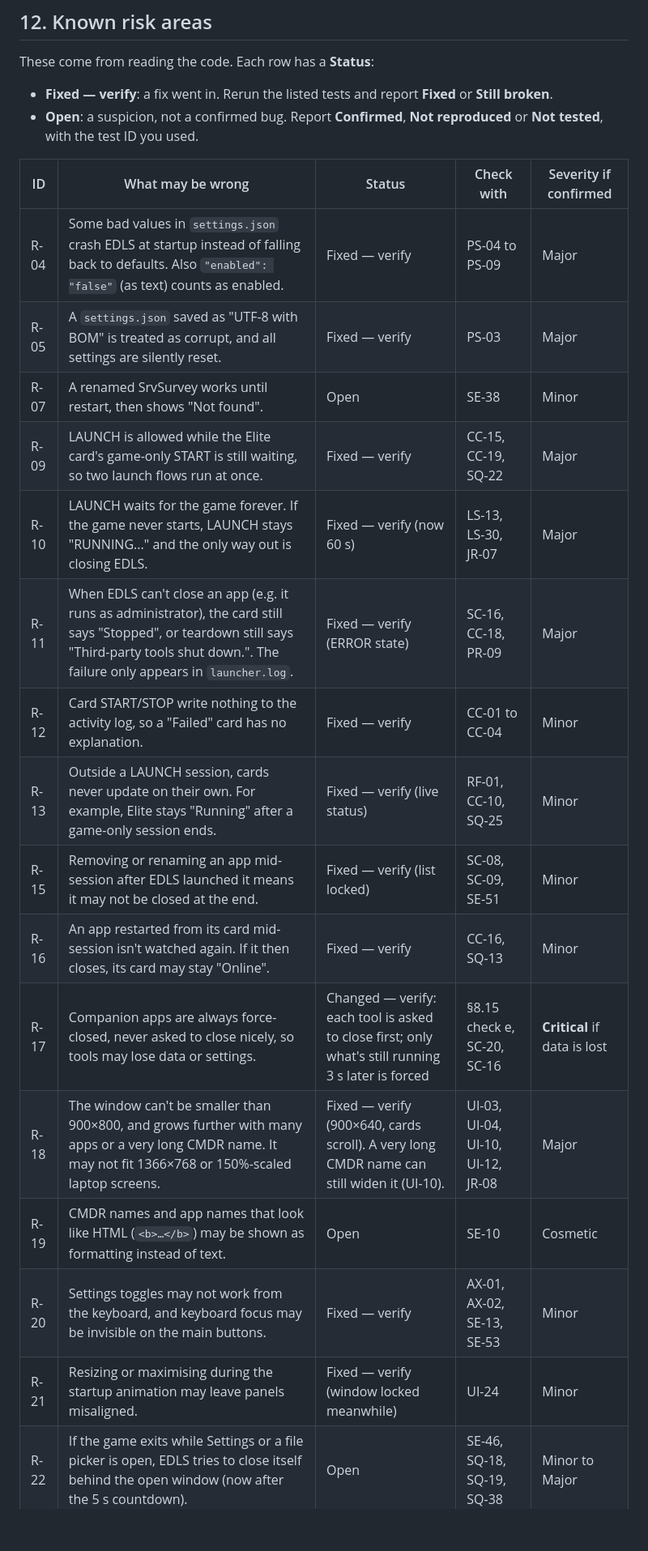
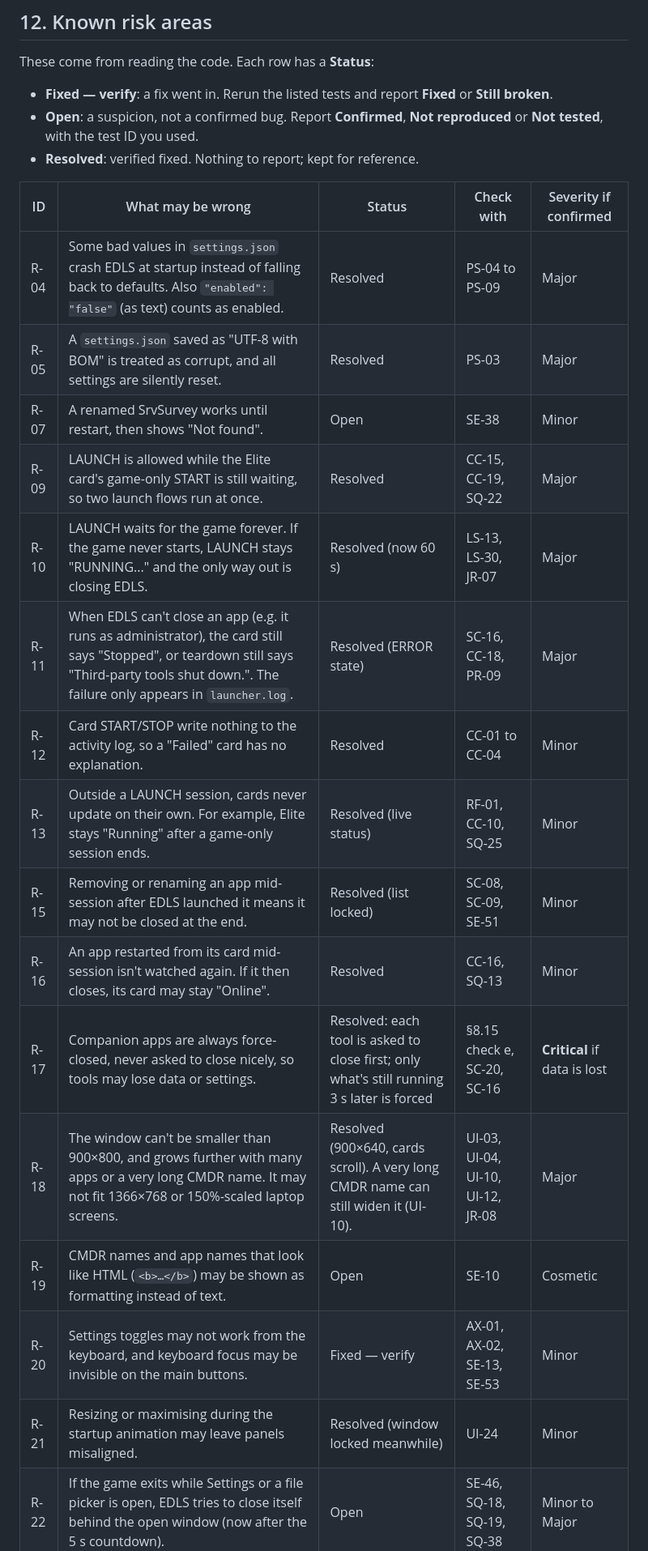
Before and after one commit to coyoteware/EDLS, a Markdown page: qa.md, the part around one of its changes. Shown at 81% size. Drawn GitHub-style; blank space fills up the shorter version.

```diff
--- a/qa.md
+++ b/qa.md
@@ -1074,22 +1074,23 @@ These come from reading the code. Each row has a **Status**:
   **Still broken**.
 - **Open**: a suspicion, not a confirmed bug. Report **Confirmed**, **Not reproduced**
   or **Not tested**, with the test ID you used.
+- **Resolved**: verified fixed. Nothing to report; kept for reference.
 
 | ID | What may be wrong | Status | Check with | Severity if confirmed |
 | --- | --- | --- | --- | --- |
-| R-04 | Some bad values in `settings.json` crash EDLS at startup instead of falling back to defaults. Also `"enabled": "false"` (as text) counts as enabled. | Fixed — verify | PS-04 to PS-09 | Major |
-| R-05 | A `settings.json` saved as "UTF-8 with BOM" is treated as corrupt, and all settings are silently reset. | Fixed — verify | PS-03 | Major |
+| R-04 | Some bad values in `settings.json` crash EDLS at startup instead of falling back to defaults. Also `"enabled": "false"` (as text) counts as enabled. | Resolved | PS-04 to PS-09 | Major |
+| R-05 | A `settings.json` saved as "UTF-8 with BOM" is treated as corrupt, and all settings are silently reset. | Resolved | PS-03 | Major |
 | R-07 | A renamed SrvSurvey works until restart, then shows "Not found". | Open | SE-38 | Minor |
-| R-09 | LAUNCH is allowed while the Elite card's game-only START is still waiting, so two launch flows run at once. | Fixed — verify | CC-15, CC-19, SQ-22 | Major |
-| R-10 | LAUNCH waits for the game forever. If the game never starts, LAUNCH stays "RUNNING..." and the only way out is closing EDLS. | Fixed — verify (now 60 s) | LS-13, LS-30, JR-07 | Major |
-| R-11 | When EDLS can't close an app (e.g. it runs as administrator), the card still says "Stopped", or teardown still says "Third-party tools shut down.". The failure only appears in `launcher.log`. | Fixed — verify (ERROR state) | SC-16, CC-18, PR-09 | Major |
-| R-12 | Card START/STOP write nothing to the activity log, so a "Failed" card has no explanation. | Fixed — verify | CC-01 to CC-04 | Minor |
-| R-13 | Outside a LAUNCH session, cards never update on their own. For example, Elite stays "Running" after a game-only session ends. | Fixed — verify (live status) | RF-01, CC-10, SQ-25 | Minor |
-| R-15 | Removing or renaming an app mid-session after EDLS launched it means it may not be closed at the end. | Fixed — verify (list locked) | SC-08, SC-09, SE-51 | Minor |
-| R-16 | An app restarted from its card mid-session isn't watched again. If it then closes, its card may stay "Online". | Fixed — verify | CC-16, SQ-13 | Minor |
-| R-17 | Companion apps are always force-closed, never asked to close nicely, so tools may lose data or settings. | Changed — verify: each tool is asked to close first; only what's still running 3 s later is forced | §8.15 check e, SC-20, SC-16 | **Critical** if data is lost |
-| R-18 | The window can't be smaller than 900×800, and grows further with many apps or a very long CMDR name. It may not fit 1366×768 or 150%-scaled laptop screens. | Fixed — verify (900×640, cards scroll). A very long CMDR name can still widen it (UI-10). | UI-03, UI-04, UI-10, UI-12, JR-08 | Major |
+| R-09 | LAUNCH is allowed while the Elite card's game-only START is still waiting, so two launch flows run at once. | Resolved | CC-15, CC-19, SQ-22 | Major |
+| R-10 | LAUNCH waits for the game forever. If the game never starts, LAUNCH stays "RUNNING..." and the only way out is closing EDLS. | Resolved (now 60 s) | LS-13, LS-30, JR-07 | Major |
+| R-11 | When EDLS can't close an app (e.g. it runs as administrator), the card still says "Stopped", or teardown still says "Third-party tools shut down.". The failure only appears in `launcher.log`. | Resolved (ERROR state) | SC-16, CC-18, PR-09 | Major |
+| R-12 | Card START/STOP write nothing to the activity log, so a "Failed" card has no explanation. | Resolved | CC-01 to CC-04 | Minor |
+| R-13 | Outside a LAUNCH session, cards never update on their own. For example, Elite stays "Running" after a game-only session ends. | Resolved (live status) | RF-01, CC-10, SQ-25 | Minor |
+| R-15 | Removing or renaming an app mid-session after EDLS launched it means it may not be closed at the end. | Resolved (list locked) | SC-08, SC-09, SE-51 | Minor |
+| R-16 | An app restarted from its card mid-session isn't watched again. If it then closes, its card may stay "Online". | Resolved | CC-16, SQ-13 | Minor |
+| R-17 | Companion apps are always force-closed, never asked to close nicely, so tools may lose data or settings. | Resolved: each tool is asked to close first; only what's still running 3 s later is forced | §8.15 check e, SC-20, SC-16 | **Critical** if data is lost |
+| R-18 | The window can't be smaller than 900×800, and grows further with many apps or a very long CMDR name. It may not fit 1366×768 or 150%-scaled laptop screens. | Resolved (900×640, cards scroll). A very long CMDR name can still widen it (UI-10). | UI-03, UI-04, UI-10, UI-12, JR-08 | Major |
 | R-19 | CMDR names and app names that look like HTML (`<b>…</b>`) may be shown as formatting instead of text. | Open | SE-10 | Cosmetic |
 | R-20 | Settings toggles may not work from the keyboard, and keyboard focus may be invisible on the main buttons. | Fixed — verify | AX-01, AX-02, SE-13, SE-53 | Minor |
-| R-21 | Resizing or maximising during the startup animation may leave panels misaligned. | Fixed — verify (window locked meanwhile) | UI-24 | Minor |
+| R-21 | Resizing or maximising during the startup animation may leave panels misaligned. | Resolved (window locked meanwhile) | UI-24 | Minor |
 | R-22 | If the game exits while Settings or a file picker is open, EDLS tries to close itself behind the open window (now after the 5 s countdown). | Open | SE-46, SQ-18, SQ-19, SQ-38 | Minor to Major |
```
Also changed, not shown: other parts of qa.md (+11 -11 lines).
